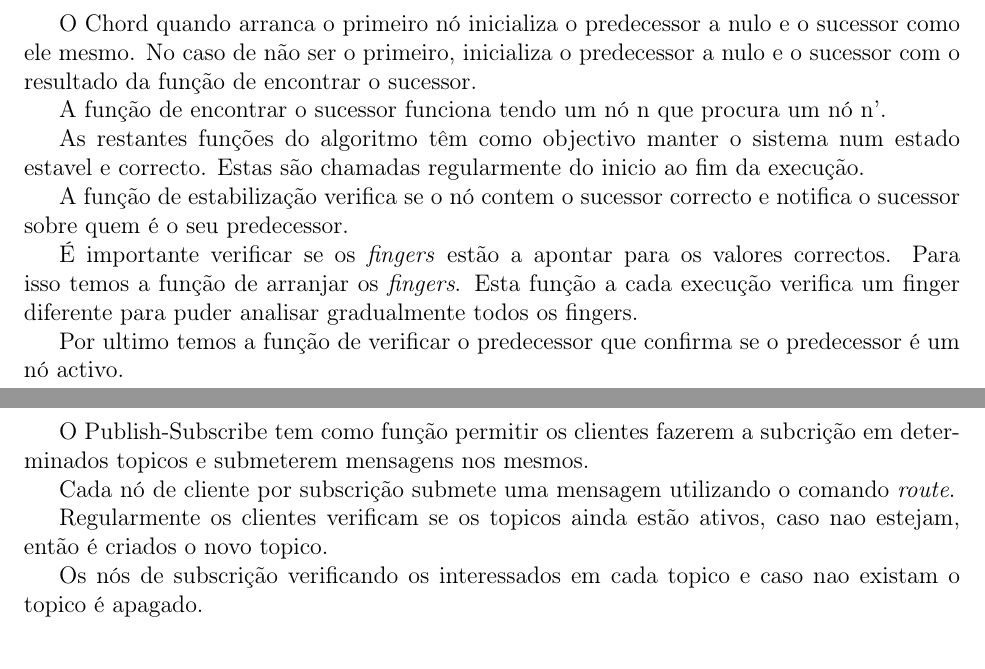
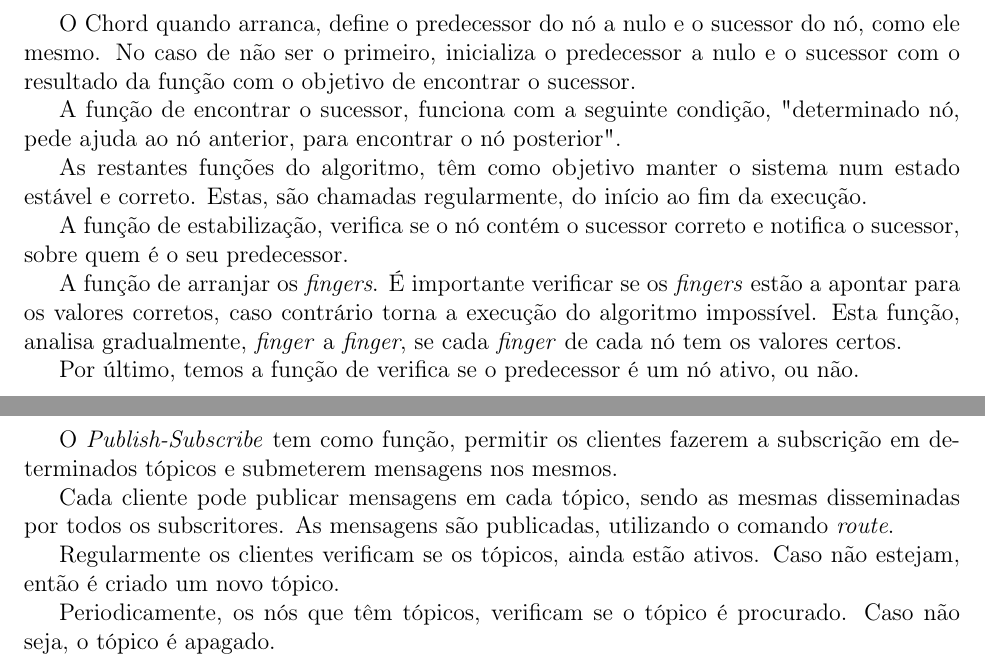
Before and after one commit to danielfct/ASD-projeto-1, a LaTeX document (report/ASD_Phase1.tex): two parts of pages 8 and 9 of 17, joined at a grey line, cut so that both start at the same text. Compiled offline with pdfLaTeX.

Commit message:
Versão actual do relatório com portugues corrigido. Neste momento falta a versão final do codigo.

```diff
--- a/report/ASD_Phase1.tex
+++ b/report/ASD_Phase1.tex
@@ -103,28 +111,28 @@ Nesta secção iremos explicar textualmente ao pormenor os detalhes de cada uma
 \newpage
 \subsection{Chord}
 
-O Chord quando arranca o primeiro nó inicializa o predecessor a nulo e o sucessor como ele mesmo. No caso de não ser o primeiro, inicializa o predecessor a nulo e o sucessor com o resultado da função de encontrar o sucessor.
+O Chord quando arranca, define o predecessor do nó a nulo e o sucessor do nó, como ele mesmo. No caso de não ser o primeiro, inicializa o predecessor a nulo e o sucessor com o resultado da função com o objetivo de encontrar o sucessor.
 
-A função de encontrar o sucessor funciona tendo um nó n que procura um nó n'.
+A função de encontrar o sucessor, funciona com a seguinte condição, "determinado nó, pede ajuda ao nó anterior, para encontrar o nó posterior".
 
-As restantes funções do algoritmo têm como objectivo manter o sistema num estado estavel e correcto. Estas são chamadas regularmente do inicio ao fim da execução.
+As restantes funções do algoritmo, têm como objetivo manter o sistema num estado estável e correto. Estas, são chamadas regularmente, do início ao fim da execução.
 
-A função de estabilização verifica se o nó contem o sucessor correcto e notifica o sucessor sobre quem é o seu predecessor.
+A função de estabilização, verifica se o nó contém o sucessor correto e notifica o sucessor, sobre quem é o seu predecessor.
 
-É importante verificar se os \emph{fingers} estão a apontar para os valores correctos. Para isso temos a função de arranjar os \emph{fingers}. Esta função a cada execução verifica um finger diferente para puder analisar gradualmente todos os fingers.
+A função de arranjar os \emph{fingers}. É importante verificar se os \emph{fingers} estão a apontar para os valores corretos, caso contrário torna a execução do algoritmo impossível. Esta função, analisa gradualmente, \emph{finger} a \emph{finger}, se cada \emph{finger} de cada nó tem os valores certos.
 
-Por ultimo temos a função de verificar o predecessor que confirma se o predecessor é um nó activo.
+Por último, temos a função de verifica se o predecessor é um nó ativo, ou não.
 
 \newpage
 \subsection{Publish-Subscribe}
 
-O Publish-Subscribe tem como função permitir os clientes fazerem a subcrição em determinados topicos e submeterem mensagens nos mesmos.
+O \emph{Publish-Subscribe} tem como função, permitir os clientes fazerem a subscrição em determinados tópicos e submeterem mensagens nos mesmos.
 
-Cada nó de cliente por subscrição submete uma mensagem utilizando o comando \emph{route}.
+Cada cliente pode publicar mensagens em cada tópico, sendo as mesmas disseminadas por todos os subscritores. As mensagens são publicadas, utilizando o comando \emph{route}.
 
-Regularmente os clientes verificam se os topicos ainda estão ativos, caso nao estejam, então é criados o novo topico.
+Regularmente os clientes verificam se os tópicos, ainda estão ativos. Caso não estejam, então é criado um novo tópico.
 
-Os nós de subscrição verificando os interessados em cada topico e caso nao existam o topico é apagado.
+Periodicamente, os nós que têm tópicos, verificam se o tópico é procurado. Caso não seja, o tópico é apagado.
 
 \newpage
 \subsection{Aplicação de teste}
```
Also changed, not shown: report/ASD_Phase1.pdf, report/ASD_Phase1.tex (24 more changed lines).
